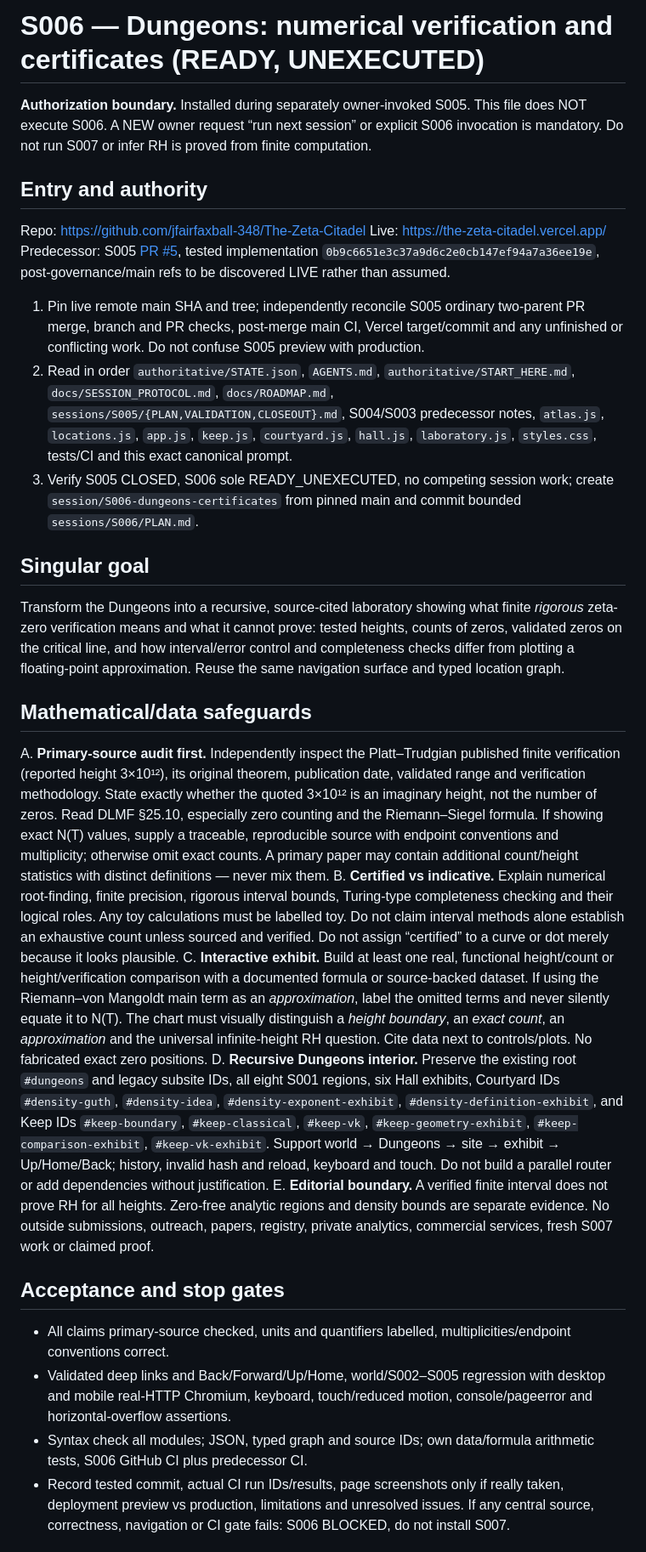
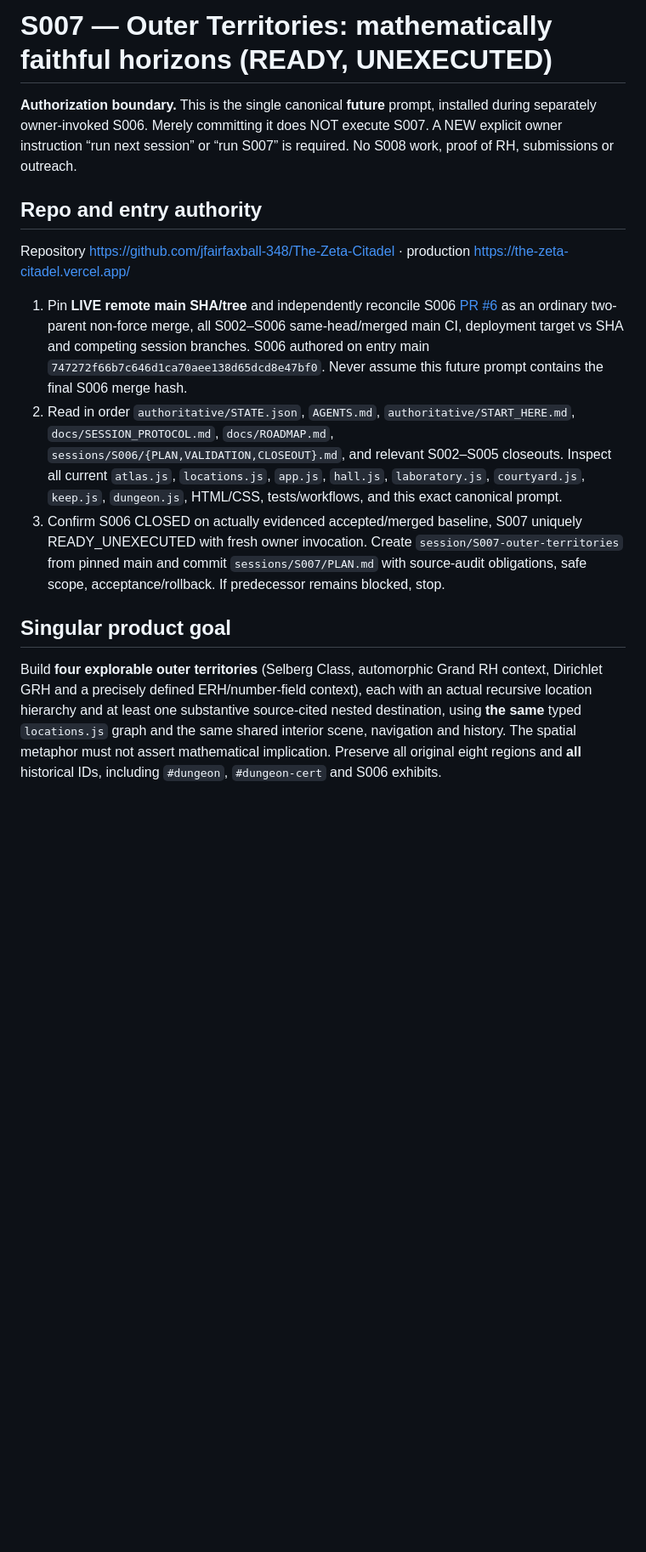
Before and after one commit to jfairfaxball-348/The-Zeta-Citadel, a Markdown page: authoritative/NEXT_SESSION_PROMPT.md, the part around one of its changes. Shown at 85% size. Rendered like a GitHub page; blank space fills up the shorter version.

Commit message:
S006: install sole authoritative S007 READY/UNEXECUTED future prompt

```diff
--- a/authoritative/NEXT_SESSION_PROMPT.md
+++ b/authoritative/NEXT_SESSION_PROMPT.md
@@ -1,29 +1,16 @@
-# S006 — Dungeons: numerical verification and certificates (READY, UNEXECUTED)
+# S007 — Outer Territories: mathematically faithful horizons (READY, UNEXECUTED)
 
-**Authorization boundary.** Installed during separately owner-invoked S005. This file does NOT execute S006. A NEW owner request “run next session” or explicit S006 invocation is mandatory. Do not run S007 or infer RH is proved from finite computation.
+**Authorization boundary.** This is the single canonical **future** prompt, installed during separately owner-invoked S006. Merely committing it does NOT execute S007. A NEW explicit owner instruction “run next session” or “run S007” is required. No S008 work, proof of RH, submissions or outreach.
 
-## Entry and authority
-Repo: https://github.com/jfairfaxball-348/The-Zeta-Citadel
-Live: https://the-zeta-citadel.vercel.app/
-Predecessor: S005 [PR #5](https://github.com/jfairfaxball-348/The-Zeta-Citadel/pull/5), tested implementation `0b9c6651e3c37a9d6c2e0cb147ef94a7a36ee19e`, post-governance/main refs to be discovered LIVE rather than assumed.
+## Repo and entry authority
 
-1. Pin live remote main SHA and tree; independently reconcile S005 ordinary two-parent PR merge, branch and PR checks, post-merge main CI, Vercel target/commit and any unfinished or conflicting work. Do not confuse S005 preview with production.
-2. Read in order `authoritative/STATE.json`, `AGENTS.md`, `authoritative/START_HERE.md`, `docs/SESSION_PROTOCOL.md`, `docs/ROADMAP.md`, `sessions/S005/{PLAN,VALIDATION,CLOSEOUT}.md`, S004/S003 predecessor notes, `atlas.js`, `locations.js`, `app.js`, `keep.js`, `courtyard.js`, `hall.js`, `laboratory.js`, `styles.css`, tests/CI and this exact canonical prompt.
-3. Verify S005 CLOSED, S006 sole READY_UNEXECUTED, no competing session work; create `session/S006-dungeons-certificates` from pinned main and commit bounded `sessions/S006/PLAN.md`.
+Repository https://github.com/jfairfaxball-348/The-Zeta-Citadel · production https://the-zeta-citadel.vercel.app/
 
-## Singular goal
-Transform the Dungeons into a recursive, source-cited laboratory showing what finite *rigorous* zeta-zero verification means and what it cannot prove: tested heights, counts of zeros, validated zeros on the critical line, and how interval/error control and completeness checks differ from plotting a floating-point approximation. Reuse the same navigation surface and typed location graph.
+1. Pin **LIVE remote main SHA/tree** and independently reconcile S006 [PR #6](https://github.com/jfairfaxball-348/The-Zeta-Citadel/pull/6) as an ordinary two-parent non-force merge, all S002–S006 same-head/merged main CI, deployment target vs SHA and competing session branches. S006 authored on entry main `747272f66b7c646d1ca70aee138d65dcd8e47bf0`. Never assume this future prompt contains the final S006 merge hash.
+2. Read in order `authoritative/STATE.json`, `AGENTS.md`, `authoritative/START_HERE.md`, `docs/SESSION_PROTOCOL.md`, `docs/ROADMAP.md`, `sessions/S006/{PLAN,VALIDATION,CLOSEOUT}.md`, and relevant S002–S005 closeouts. Inspect all current `atlas.js`, `locations.js`, `app.js`, `hall.js`, `laboratory.js`, `courtyard.js`, `keep.js`, `dungeon.js`, HTML/CSS, tests/workflows, and this exact canonical prompt.
+3. Confirm S006 CLOSED on actually evidenced accepted/merged baseline, S007 uniquely READY_UNEXECUTED with fresh owner invocation. Create `session/S007-outer-territories` from pinned main and commit `sessions/S007/PLAN.md` with source-audit obligations, safe scope, acceptance/rollback. If predecessor remains blocked, stop.
 
-## Mathematical/data safeguards
-A. **Primary-source audit first.** Independently inspect the Platt–Trudgian published finite verification (reported height 3×10¹²), its original theorem, publication date, validated range and verification methodology. State exactly whether the quoted 3×10¹² is an imaginary height, not the number of zeros. Read DLMF §25.10, especially zero counting and the Riemann–Siegel formula. If showing exact N(T) values, supply a traceable, reproducible source with endpoint conventions and multiplicity; otherwise omit exact counts. A primary paper may contain additional count/height statistics with distinct definitions — never mix them.
-B. **Certified vs indicative.** Explain numerical root-finding, finite precision, rigorous interval bounds, Turing-type completeness checking and their logical roles. Any toy calculations must be labelled toy. Do not claim interval methods alone establish an exhaustive count unless sourced and verified. Do not assign “certified” to a curve or dot merely because it looks plausible.
-C. **Interactive exhibit.** Build at least one real, functional height/count or height/verification comparison with a documented formula or source-backed dataset. If using the Riemann–von Mangoldt main term as an *approximation*, label the omitted terms and never silently equate it to N(T). The chart must visually distinguish a *height boundary*, an *exact count*, an *approximation* and the universal infinite-height RH question. Cite data next to controls/plots. No fabricated exact zero positions.
-D. **Recursive Dungeons interior.** Preserve the existing root `#dungeons` and legacy subsite IDs, all eight S001 regions, six Hall exhibits, Courtyard IDs `#density-guth`, `#density-idea`, `#density-exponent-exhibit`, `#density-definition-exhibit`, and Keep IDs `#keep-boundary`, `#keep-classical`, `#keep-vk`, `#keep-geometry-exhibit`, `#keep-comparison-exhibit`, `#keep-vk-exhibit`. Support world → Dungeons → site → exhibit → Up/Home/Back; history, invalid hash and reload, keyboard and touch. Do not build a parallel router or add dependencies without justification.
-E. **Editorial boundary.** A verified finite interval does not prove RH for all heights. Zero-free analytic regions and density bounds are separate evidence. No outside submissions, outreach, papers, registry, private analytics, commercial services, fresh S007 work or claimed proof.
+## Singular product goal
 
-## Acceptance and stop gates
-- All claims primary-source checked, units and quantifiers labelled, multiplicities/endpoint conventions correct.
-- Validated deep links and Back/Forward/Up/Home, world/S002–S005 regression with desktop and mobile real-HTTP Chromium, keyboard, touch/reduced motion, console/pageerror and horizontal-overflow assertions.
-- Syntax check all modules; JSON, typed graph and source IDs; own data/formula arithmetic tests, S006 GitHub CI plus predecessor CI.
-- Record tested commit, actual CI run IDs/results, page screenshots only if really taken, deployment preview vs production, limitations and unresolved issues. If any central source, correctness, navigation or CI gate fails: S006 BLOCKED, do not install S007.
+Build **four explorable outer territories** (Selberg Class, automorphic Grand RH context, Dirichlet GRH and a precisely defined ERH/number-field context), each with an actual recursive location hierarchy and at least one substantive source-cited nested destination, using **the same** typed `locations.js` graph and the same shared interior scene, navigation and history. The spatial metaphor must not assert mathematical implication. Preserve all original eight regions and **all** historical IDs, including `#dungeon`, `#dungeon-cert` and S006 exhibits.
 
```
Also changed, not shown: other parts of authoritative/NEXT_SESSION_PROMPT.md (+26 -3 lines).
